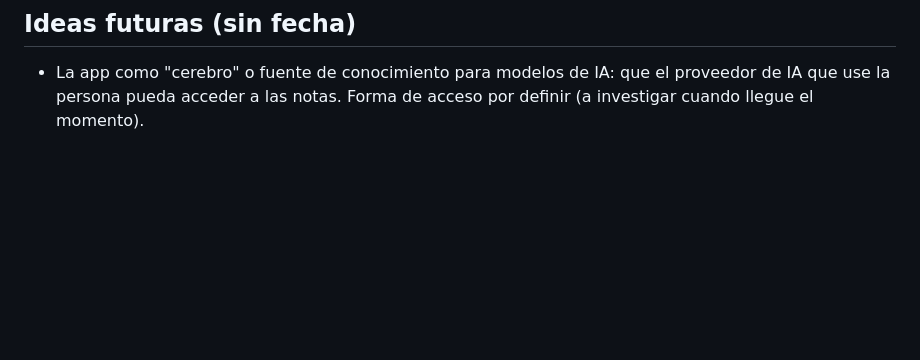
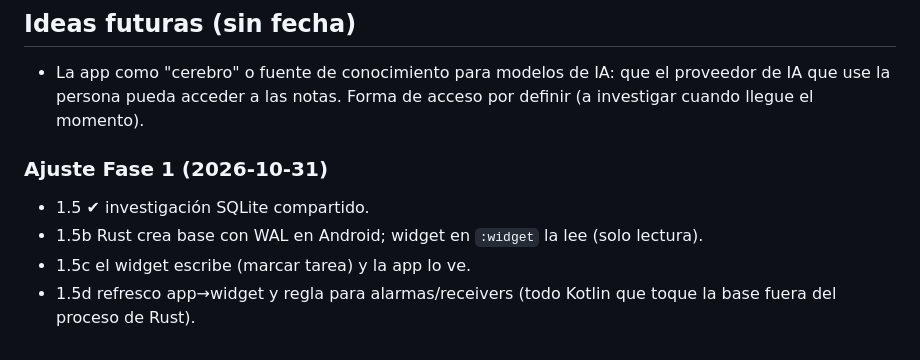
Before and after one commit to joako2004/notes_app, a Markdown page: docs/PLAN.md, the part around the change. Drawn GitHub-style; blank space fills up the shorter version.

```diff
--- a/docs/PLAN.md
+++ b/docs/PLAN.md
@@ -61,3 +61,9 @@ Cada fase se divide en tareas mínimas (un objetivo, archivos permitidos cerrado
 
 ## Ideas futuras (sin fecha)
 - La app como "cerebro" o fuente de conocimiento para modelos de IA: que el proveedor de IA que use la persona pueda acceder a las notas. Forma de acceso por definir (a investigar cuando llegue el momento).
+
+### Ajuste Fase 1 (2026-10-31)
+- 1.5 ✔ investigación SQLite compartido.
+- 1.5b Rust crea base con WAL en Android; widget en `:widget` la lee (solo lectura).
+- 1.5c el widget escribe (marcar tarea) y la app lo ve.
+- 1.5d refresco app→widget y regla para alarmas/receivers (todo Kotlin que toque la base fuera del proceso de Rust).
```
Also changed, not shown: docs/DECISIONS.md (+7 -0 lines), docs/STATUS.md (+7 -0 lines).
